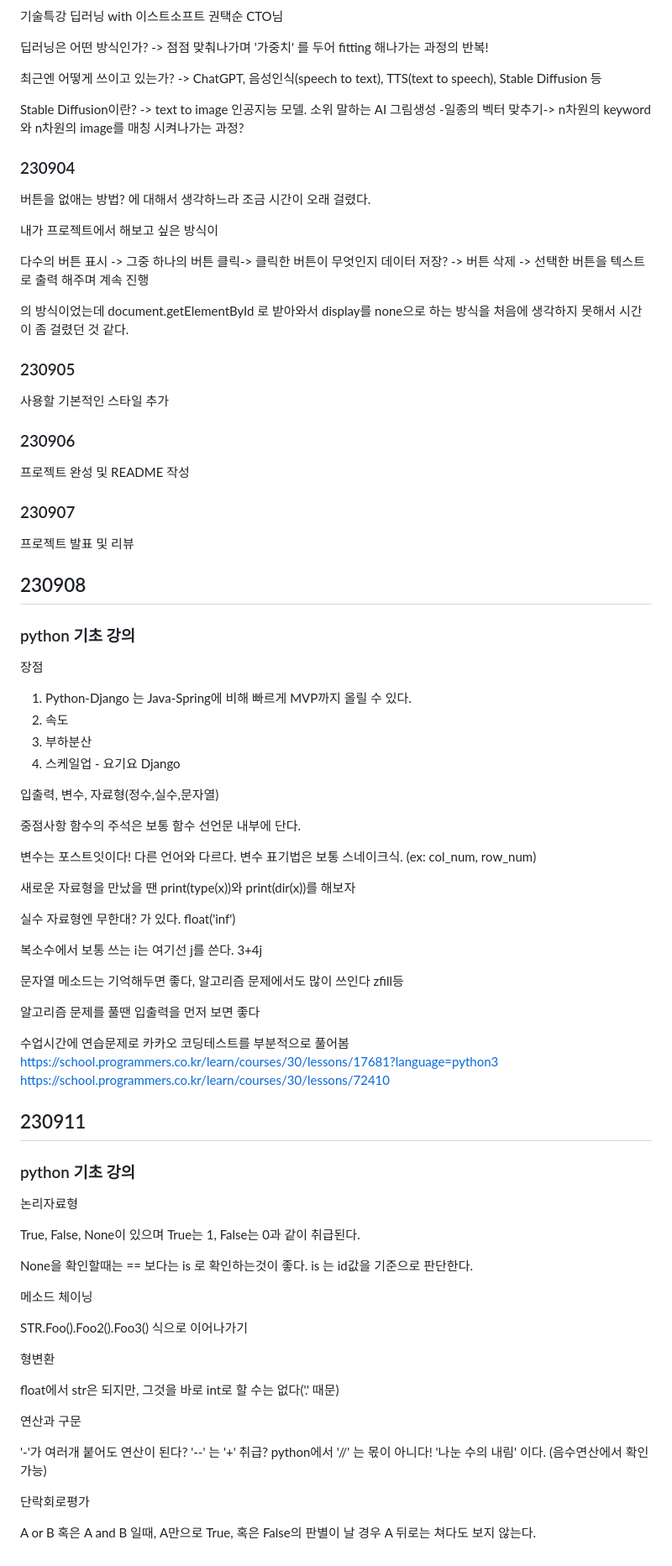
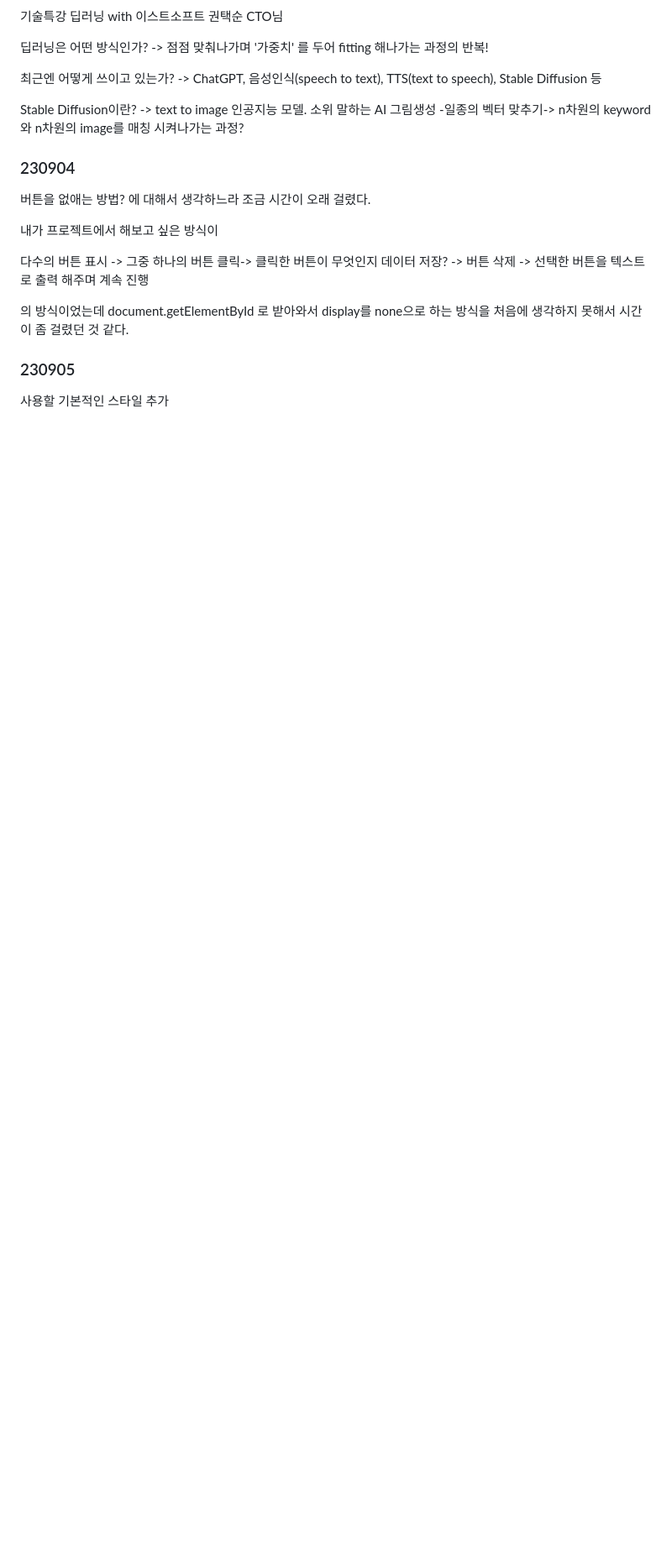
Before and after one commit to darvish0210/Ormi_3rd, a Markdown page: README.md, the part around the change. Shown at 84% size. Rendered like a GitHub page; blank space fills up the shorter version.

```diff
--- a/README.md
+++ b/README.md
@@ -362,75 +362,3 @@ Stable Diffusion이란? -> text to image 인공지능 모델. 소위 말하는 A
 ### 230905
 
 사용할 기본적인 스타일 추가
-
-### 230906
-
-프로젝트 완성 및 README 작성
-
-### 230907
-
-프로젝트 발표 및 리뷰
-
-
-## 230908
-
-### python 기초 강의
-
-장점
-1. Python-Django 는 Java-Spring에 비해 빠르게 MVP까지 올릴 수 있다.
-2. 속도
-3. 부하분산
-4. 스케일업 - 요기요 Django
-
-입출력, 변수, 자료형(정수,실수,문자열)
-
-중점사항
-함수의 주석은 보통 함수 선언문 내부에 단다.
-
-변수는 포스트잇이다! 다른 언어와 다르다.
-변수 표기법은 보통 스네이크식. (ex: col_num, row_num)
-
-새로운 자료형을 만났을 땐 print(type(x))와 print(dir(x))를 해보자
-
-실수 자료형엔 무한대? 가 있다. float('inf')
-
-복소수에서 보통 쓰는 i는 여기선 j를 쓴다. 3+4j
-
-문자열 메소드는 기억해두면 좋다, 알고리즘 문제에서도 많이 쓰인다 zfill등
-
-알고리즘 문제를 풀땐 입출력을 먼저 보면 좋다
-
-수업시간에 연습문제로 카카오 코딩테스트를 부분적으로 풀어봄
-https://school.programmers.co.kr/learn/courses/30/lessons/17681?language=python3
-https://school.programmers.co.kr/learn/courses/30/lessons/72410
-
-
-
-## 230911
-
-
-### python 기초 강의
-
-논리자료형
-
-True, False, None이 있으며 True는 1, False는 0과 같이 취급된다.
-
-None을 확인할때는 == 보다는 is 로 확인하는것이 좋다.
-is 는 id값을 기준으로 판단한다.
-
-메소드 체이닝
-
-STR.Foo().Foo2().Foo3() 식으로 이어나가기
-
-형변환
-
-float에서 str은 되지만, 그것을 바로 int로 할 수는 없다('.' 때문)
-
-연산과 구문
-
-'-'가 여러개 붙어도 연산이 된다? '--' 는 '+' 취급?
-python에서 '//' 는 몫이 아니다! '나눈 수의 내림' 이다. (음수연산에서 확인가능)
-
-단락회로평가
-
-A or B 혹은 A and B 일때, A만으로 True, 혹은 False의 판별이 날 경우 A 뒤로는 쳐다도 보지 않는다.
```
